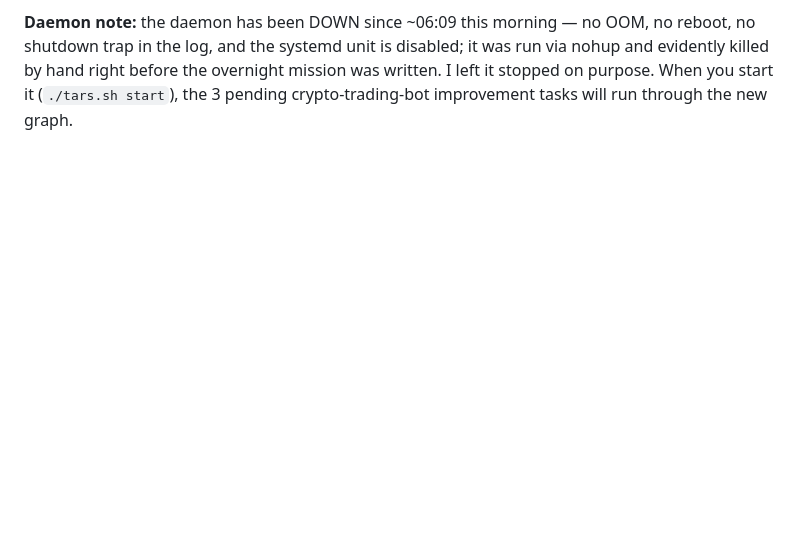
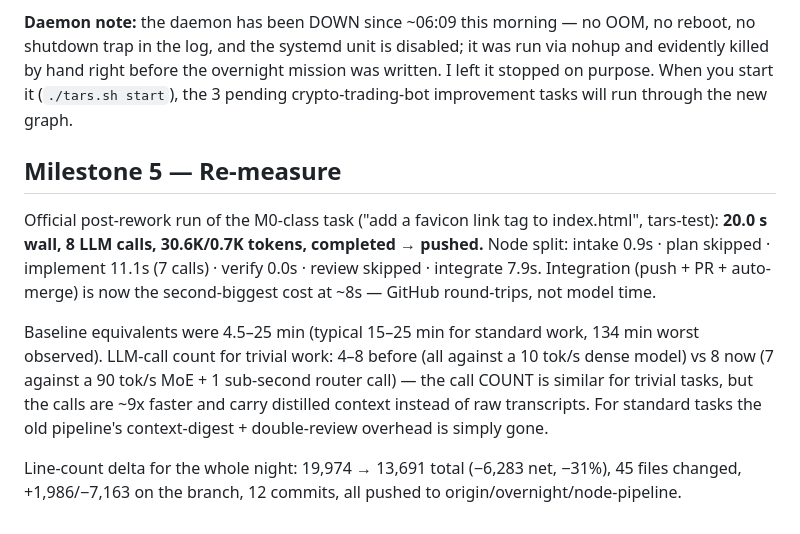
Before and after one commit to dsneed123/TARS, a Markdown page: NIGHTLOG.md, the part around one of its changes. Rendered like a GitHub page; blank space fills up the shorter version.

```diff
--- a/NIGHTLOG.md
+++ b/NIGHTLOG.md
@@ -209,3 +250,22 @@ reboot, no shutdown trap in the log, and the systemd unit is disabled; it was ru
 via nohup and evidently killed by hand right before the overnight mission was
 written. I left it stopped on purpose. When you start it (`./tars.sh start`), the
 3 pending crypto-trading-bot improvement tasks will run through the new graph.
+
+## Milestone 5 — Re-measure
+
+Official post-rework run of the M0-class task ("add a favicon link tag to index.html",
+tars-test): **20.0 s wall, 8 LLM calls, 30.6K/0.7K tokens, completed → pushed.**
+Node split: intake 0.9s · plan skipped · implement 11.1s (7 calls) · verify 0.0s ·
+review skipped · integrate 7.9s. Integration (push + PR + auto-merge) is now the
+second-biggest cost at ~8s — GitHub round-trips, not model time.
+
+Baseline equivalents were 4.5–25 min (typical 15–25 min for standard work, 134 min
+worst observed). LLM-call count for trivial work: 4–8 before (all against a 10 tok/s
+dense model) vs 8 now (7 against a 90 tok/s MoE + 1 sub-second router call) — the
+call COUNT is similar for trivial tasks, but the calls are ~9x faster and carry
+distilled context instead of raw transcripts. For standard tasks the old pipeline's
+context-digest + double-review overhead is simply gone.
+
+Line-count delta for the whole night: 19,974 → 13,691 total (−6,283 net, −31%),
+45 files changed, +1,986/−7,163 on the branch, 12 commits, all pushed to
+origin/overnight/node-pipeline.
```
Also changed, not shown: other parts of NIGHTLOG.md (+41 -0 lines).
